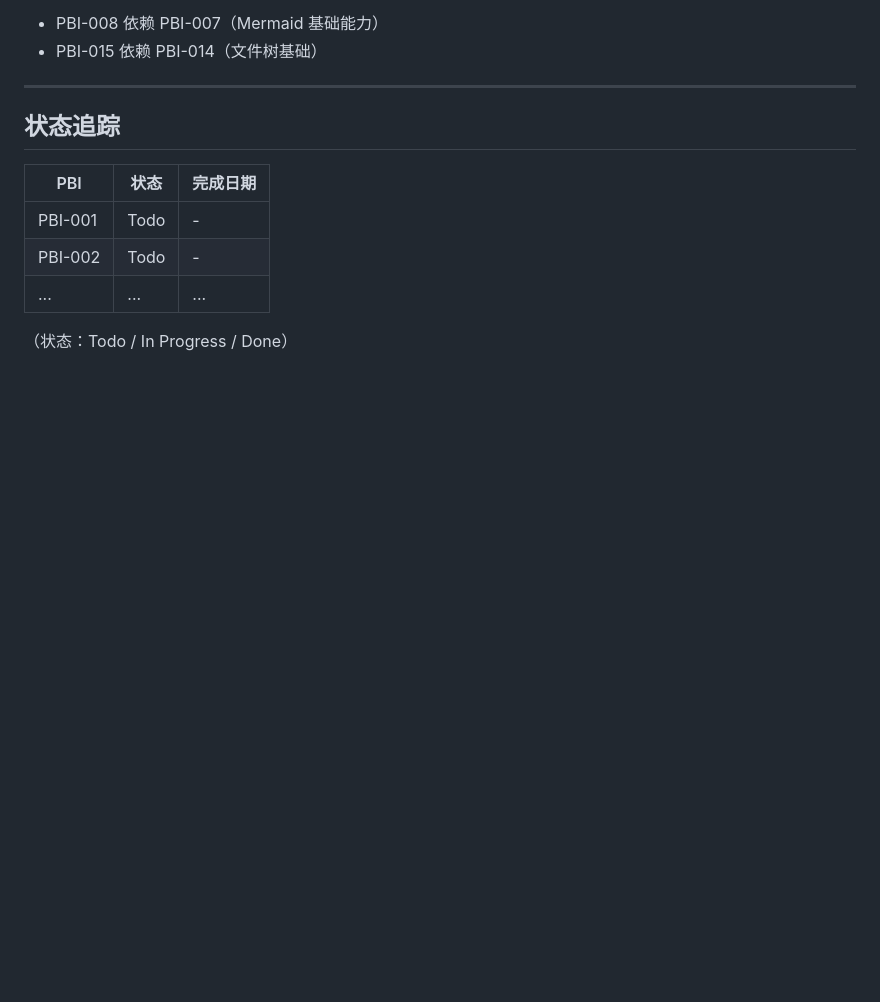
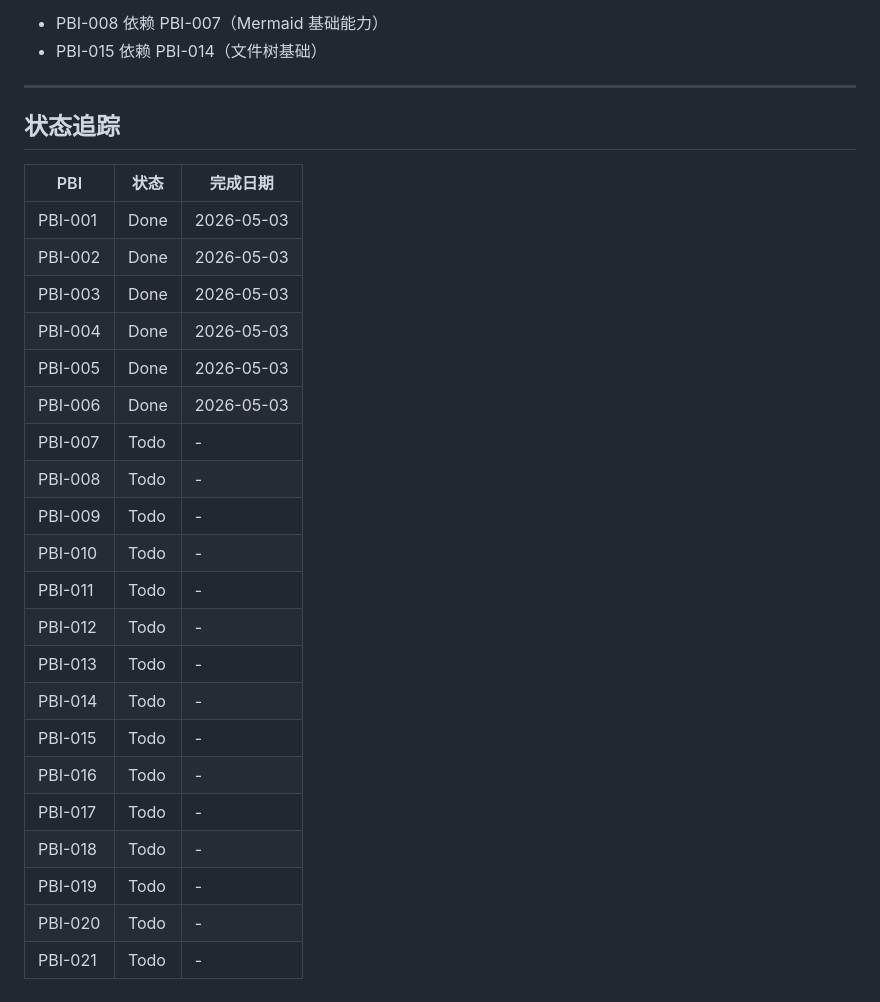
Before and after one commit to konghaojie-k2/typora-next, a Markdown page: docs/product-backlog.md, the part around the change. Drawn GitHub-style; blank space fills up the shorter version.

Commit message:
Update PB status: P0 (PBI-001~006) completed
Co-Authored-By: Claude Opus 4.7 <noreply@anthropic.com>

```diff
--- a/docs/product-backlog.md
+++ b/docs/product-backlog.md
@@ -312,8 +312,24 @@
 
 | PBI | 状态 | 完成日期 |
 |-----|------|----------|
-| PBI-001 | Todo | - |
-| PBI-002 | Todo | - |
-| ... | ... | ... |
-
-（状态：Todo / In Progress / Done）
+| PBI-001 | Done | 2026-05-03 |
+| PBI-002 | Done | 2026-05-03 |
+| PBI-003 | Done | 2026-05-03 |
+| PBI-004 | Done | 2026-05-03 |
+| PBI-005 | Done | 2026-05-03 |
+| PBI-006 | Done | 2026-05-03 |
+| PBI-007 | Todo | - |
+| PBI-008 | Todo | - |
+| PBI-009 | Todo | - |
+| PBI-010 | Todo | - |
+| PBI-011 | Todo | - |
+| PBI-012 | Todo | - |
+| PBI-013 | Todo | - |
+| PBI-014 | Todo | - |
+| PBI-015 | Todo | - |
+| PBI-016 | Todo | - |
+| PBI-017 | Todo | - |
+| PBI-018 | Todo | - |
+| PBI-019 | Todo | - |
+| PBI-020 | Todo | - |
+| PBI-021 | Todo | - |
```
